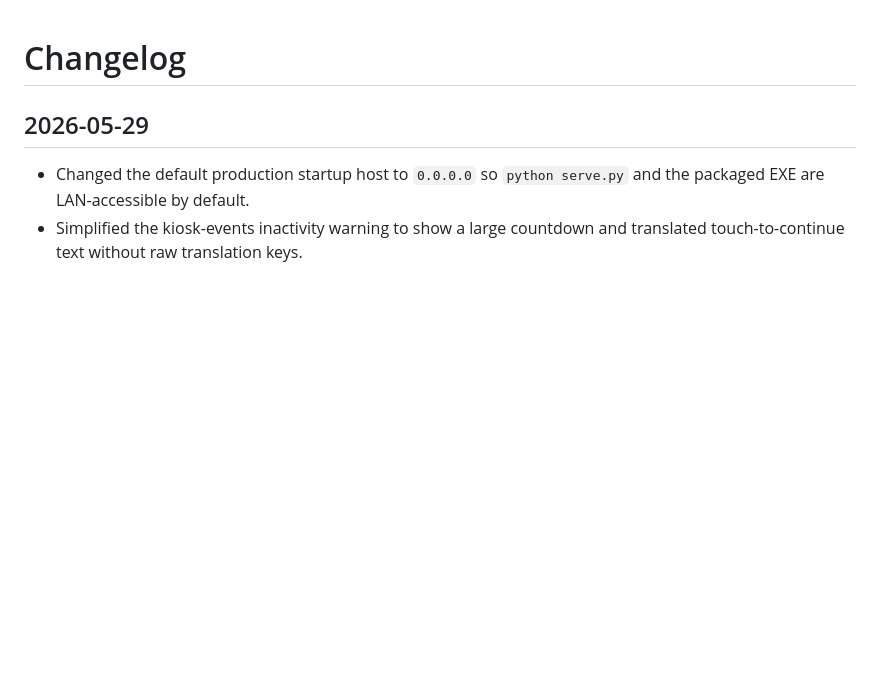
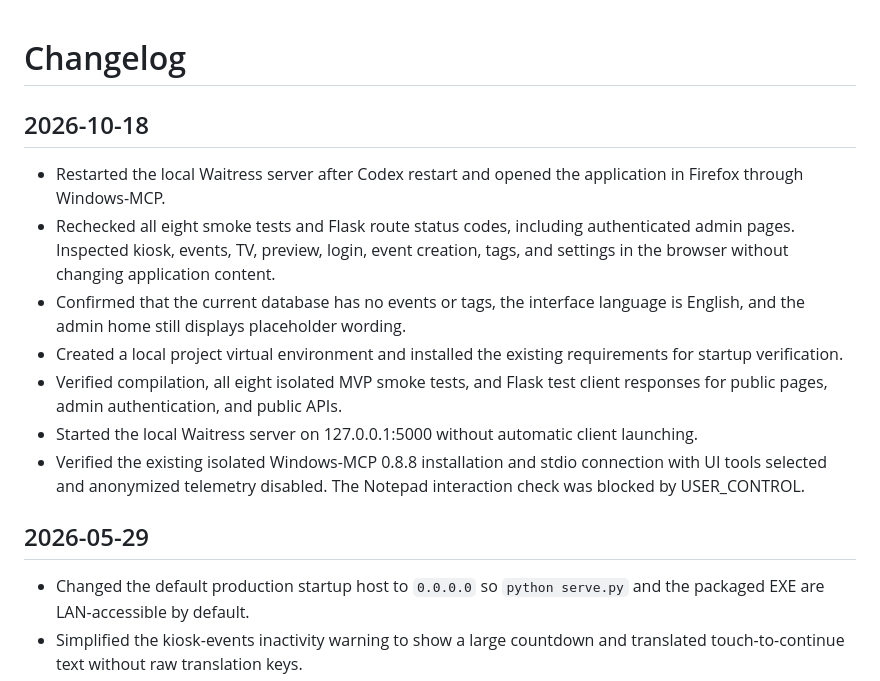
Before and after one commit to German7464/Kiosk_v001, a Markdown page: docs/CHANGELOG.md, the part around the change. GitHub-like rendering; blank space fills up the shorter version.

Commit message:
Record verified MVP baseline

```diff
--- a/docs/CHANGELOG.md
+++ b/docs/CHANGELOG.md
@@ -1,4 +1,14 @@
 # Changelog
+
+## 2026-10-18
+
+- Restarted the local Waitress server after Codex restart and opened the application in Firefox through Windows-MCP.
+- Rechecked all eight smoke tests and Flask route status codes, including authenticated admin pages. Inspected kiosk, events, TV, preview, login, event creation, tags, and settings in the browser without changing application content.
+- Confirmed that the current database has no events or tags, the interface language is English, and the admin home still displays placeholder wording.
+- Created a local project virtual environment and installed the existing requirements for startup verification.
+- Verified compilation, all eight isolated MVP smoke tests, and Flask test client responses for public pages, admin authentication, and public APIs.
+- Started the local Waitress server on 127.0.0.1:5000 without automatic client launching.
+- Verified the existing isolated Windows-MCP 0.8.8 installation and stdio connection with UI tools selected and anonymized telemetry disabled. The Notepad interaction check was blocked by USER_CONTROL.
 
 ## 2026-05-29
 
```
